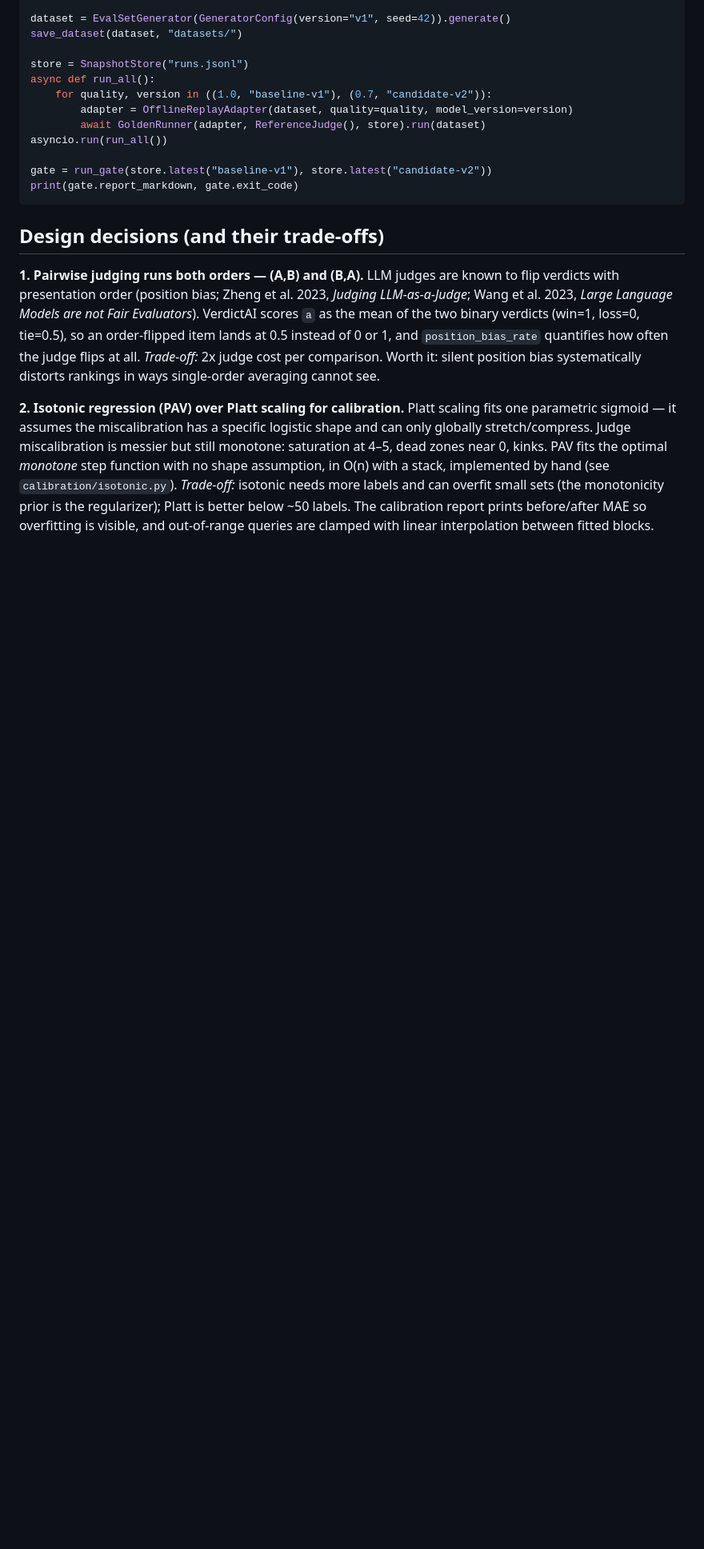
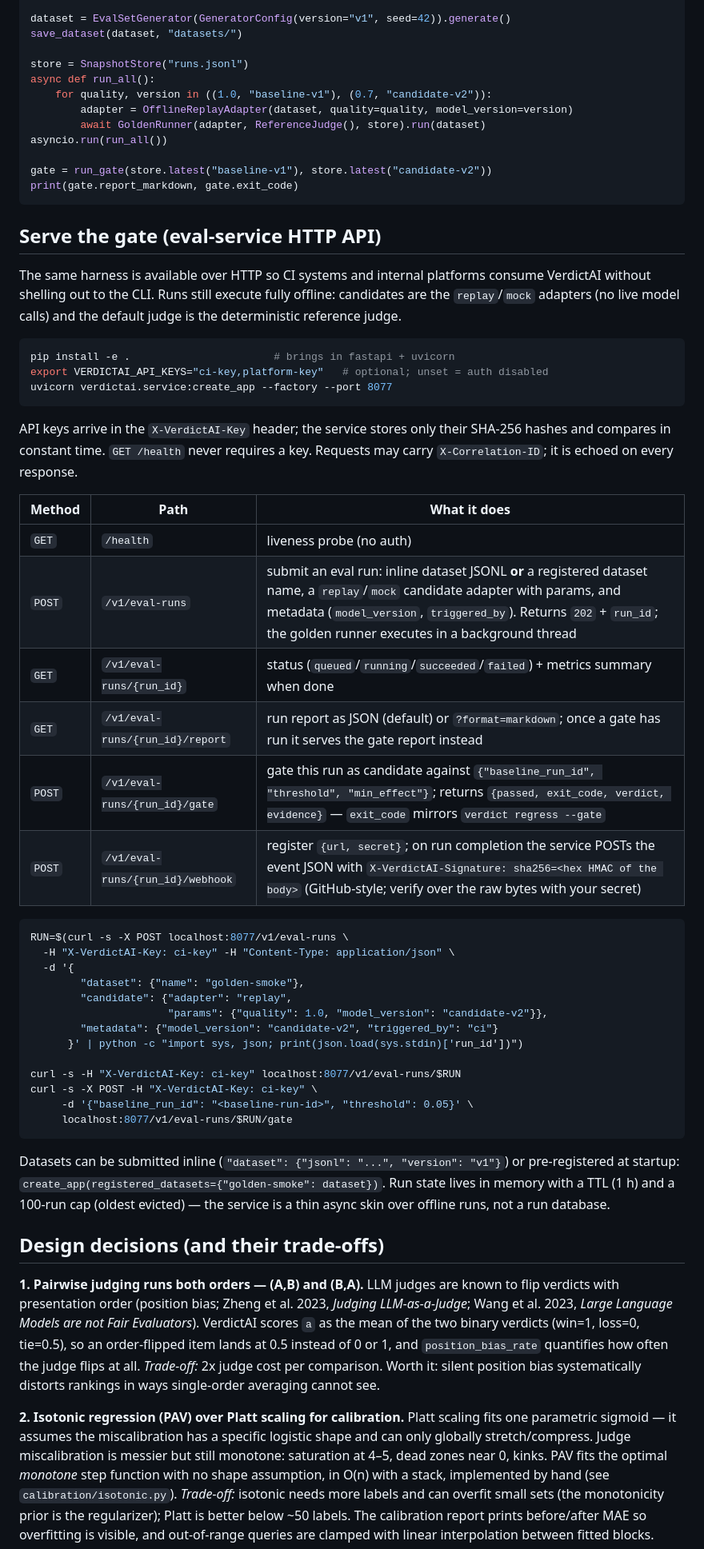
Before and after one commit to AkshayJohn03/VerdictAI, a Markdown page: README.md, the part around one of its changes. Shown at 80% size. Rendered like a GitHub page; blank space fills up the shorter version.

Commit message:
docs(readme): Serve the gate section (quickstart, endpoint table, curl)

````diff
--- a/README.md
+++ b/README.md
@@ -190,6 +191,53 @@ asyncio.run(run_all())
 gate = run_gate(store.latest("baseline-v1"), store.latest("candidate-v2"))
 print(gate.report_markdown, gate.exit_code)
 ```
+
+## Serve the gate (eval-service HTTP API)
+
+The same harness is available over HTTP so CI systems and internal platforms
+consume VerdictAI without shelling out to the CLI. Runs still execute fully
+offline: candidates are the `replay`/`mock` adapters (no live model calls) and
+the default judge is the deterministic reference judge.
+
+```bash
+pip install -e .                       # brings in fastapi + uvicorn
+export VERDICTAI_API_KEYS="ci-key,platform-key"   # optional; unset = auth disabled
+uvicorn verdictai.service:create_app --factory --port 8077
+```
+
+API keys arrive in the `X-VerdictAI-Key` header; the service stores only their
+SHA-256 hashes and compares in constant time. `GET /health` never requires a
+key. Requests may carry `X-Correlation-ID`; it is echoed on every response.
+
+| Method | Path | What it does |
+|---|---|---|
+| `GET` | `/health` | liveness probe (no auth) |
+| `POST` | `/v1/eval-runs` | submit an eval run: inline dataset JSONL **or** a registered dataset name, a `replay`/`mock` candidate adapter with params, and metadata (`model_version`, `triggered_by`). Returns `202` + `run_id`; the golden runner executes in a background thread |
+| `GET` | `/v1/eval-runs/{run_id}` | status (`queued`/`running`/`succeeded`/`failed`) + metrics summary when done |
+| `GET` | `/v1/eval-runs/{run_id}/report` | run report as JSON (default) or `?format=markdown`; once a gate has run it serves the gate report instead |
+| `POST` | `/v1/eval-runs/{run_id}/gate` | gate this run as candidate against `{"baseline_run_id", "threshold", "min_effect"}`; returns `{passed, exit_code, verdict, evidence}` — `exit_code` mirrors `verdict regress --gate` |
+| `POST` | `/v1/eval-runs/{run_id}/webhook` | register `{url, secret}`; on run completion the service POSTs the event JSON with `X-VerdictAI-Signature: sha256=<hex HMAC of the body>` (GitHub-style; verify over the raw bytes with your secret) |
+
+```bash
+RUN=$(curl -s -X POST localhost:8077/v1/eval-runs \
+  -H "X-VerdictAI-Key: ci-key" -H "Content-Type: application/json" \
+  -d '{
+        "dataset": {"name": "golden-smoke"},
+        "candidate": {"adapter": "replay",
+                      "params": {"quality": 1.0, "model_version": "candidate-v2"}},
+        "metadata": {"model_version": "candidate-v2", "triggered_by": "ci"}
+      }' | python -c "import sys, json; print(json.load(sys.stdin)['run_id'])")
+
+curl -s -H "X-VerdictAI-Key: ci-key" localhost:8077/v1/eval-runs/$RUN
+curl -s -X POST -H "X-VerdictAI-Key: ci-key" \
+     -d '{"baseline_run_id": "<baseline-run-id>", "threshold": 0.05}' \
+     localhost:8077/v1/eval-runs/$RUN/gate
+```
+
+Datasets can be submitted inline (`"dataset": {"jsonl": "...", "version": "v1"}`) or
+pre-registered at startup: `create_app(registered_datasets={"golden-smoke": dataset})`.
+Run state lives in memory with a TTL (1 h) and a 100-run cap (oldest evicted) —
+the service is a thin async skin over offline runs, not a run database.
 
 ## Design decisions (and their trade-offs)
 
````
Also changed, not shown: other parts of README.md (+2 -1 lines).
